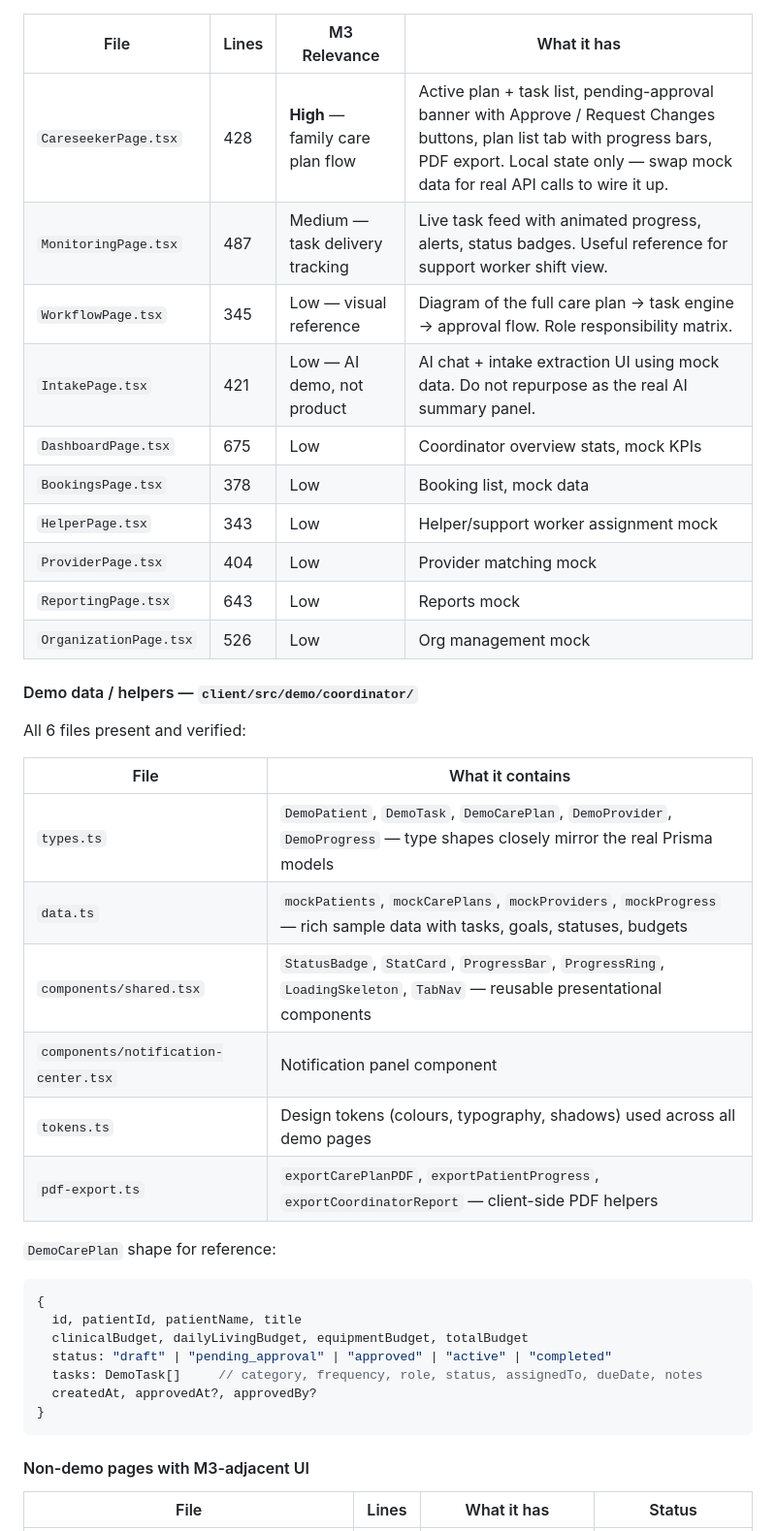
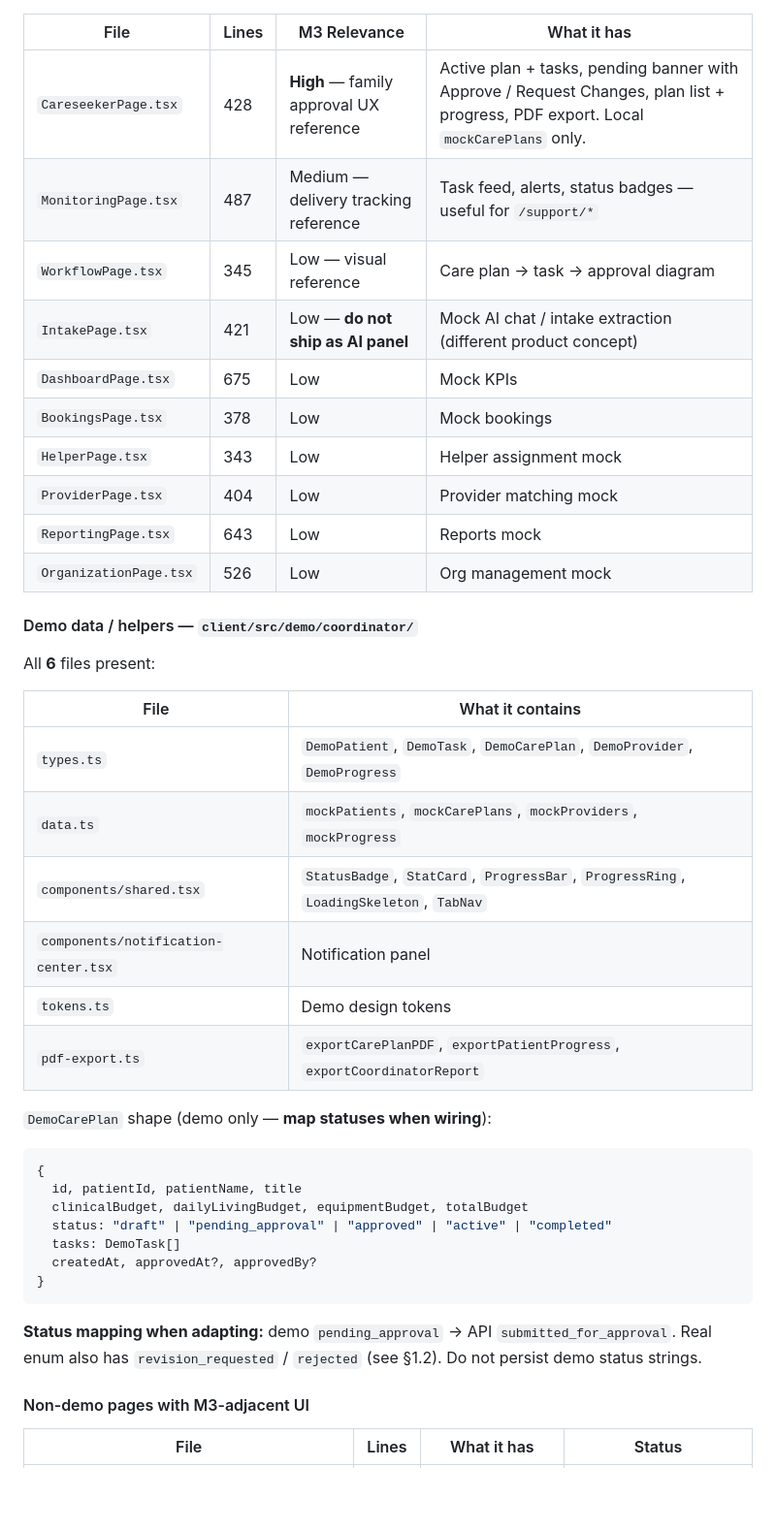
Before and after one commit to talhashafiqch008/riayah_plus, a Markdown page: docx/MILESTONE_THREE.md, the part around one of its changes. Shown at 97% size. GitHub-like rendering; blank space fills up the shorter version.

````diff
--- a/docx/MILESTONE_THREE.md
+++ b/docx/MILESTONE_THREE.md
@@ -376,40 +396,42 @@ All 10 pages are registered in the router under `DemoCoordinatorLayout` (routes
 
 | File | Lines | M3 Relevance | What it has |
 |---|---|---|---|
-| `CareseekerPage.tsx` | 428 | **High** — family care plan flow | Active plan + task list, pending-approval banner with Approve / Request Changes buttons, plan list tab with progress bars, PDF export. Local state only — swap mock data for real API calls to wire it up. |
-| `MonitoringPage.tsx` | 487 | Medium — task delivery tracking | Live task feed with animated progress, alerts, status badges. Useful reference for support worker shift view. |
-| `WorkflowPage.tsx` | 345 | Low — visual reference | Diagram of the full care plan → task engine → approval flow. Role responsibility matrix. |
-| `IntakePage.tsx` | 421 | Low — AI demo, not product | AI chat + intake extraction UI using mock data. Do not repurpose as the real AI summary panel. |
-| `DashboardPage.tsx` | 675 | Low | Coordinator overview stats, mock KPIs |
-| `BookingsPage.tsx` | 378 | Low | Booking list, mock data |
-| `HelperPage.tsx` | 343 | Low | Helper/support worker assignment mock |
+| `CareseekerPage.tsx` | 428 | **High** — family approval UX reference | Active plan + tasks, pending banner with Approve / Request Changes, plan list + progress, PDF export. Local `mockCarePlans` only. |
+| `MonitoringPage.tsx` | 487 | Medium — delivery tracking reference | Task feed, alerts, status badges — useful for `/support/*` |
+| `WorkflowPage.tsx` | 345 | Low — visual reference | Care plan → task → approval diagram |
+| `IntakePage.tsx` | 421 | Low — **do not ship as AI panel** | Mock AI chat / intake extraction (different product concept) |
+| `DashboardPage.tsx` | 675 | Low | Mock KPIs |
+| `BookingsPage.tsx` | 378 | Low | Mock bookings |
+| `HelperPage.tsx` | 343 | Low | Helper assignment mock |
 | `ProviderPage.tsx` | 404 | Low | Provider matching mock |
 | `ReportingPage.tsx` | 643 | Low | Reports mock |
 | `OrganizationPage.tsx` | 526 | Low | Org management mock |
 
 #### Demo data / helpers — `client/src/demo/coordinator/`
 
-All 6 files present and verified:
+All **6** files present:
 
 | File | What it contains |
 |---|---|
-| `types.ts` | `DemoPatient`, `DemoTask`, `DemoCarePlan`, `DemoProvider`, `DemoProgress` — type shapes closely mirror the real Prisma models |
-| `data.ts` | `mockPatients`, `mockCarePlans`, `mockProviders`, `mockProgress` — rich sample data with tasks, goals, statuses, budgets |
-| `components/shared.tsx` | `StatusBadge`, `StatCard`, `ProgressBar`, `ProgressRing`, `LoadingSkeleton`, `TabNav` — reusable presentational components |
-| `components/notification-center.tsx` | Notification panel component |
-| `tokens.ts` | Design tokens (colours, typography, shadows) used across all demo pages |
-| `pdf-export.ts` | `exportCarePlanPDF`, `exportPatientProgress`, `exportCoordinatorReport` — client-side PDF helpers |
+| `types.ts` | `DemoPatient`, `DemoTask`, `DemoCarePlan`, `DemoProvider`, `DemoProgress` |
+| `data.ts` | `mockPatients`, `mockCarePlans`, `mockProviders`, `mockProgress` |
+| `components/shared.tsx` | `StatusBadge`, `StatCard`, `ProgressBar`, `ProgressRing`, `LoadingSkeleton`, `TabNav` |
+| `components/notification-center.tsx` | Notification panel |
+| `tokens.ts` | Demo design tokens |
+| `pdf-export.ts` | `exportCarePlanPDF`, `exportPatientProgress`, `exportCoordinatorReport` |
 
-`DemoCarePlan` shape for reference:
+`DemoCarePlan` shape (demo only — **map statuses when wiring**):
 ```ts
 {
   id, patientId, patientName, title
   clinicalBudget, dailyLivingBudget, equipmentBudget, totalBudget
   status: "draft" | "pending_approval" | "approved" | "active" | "completed"
-  tasks: DemoTask[]     // category, frequency, role, status, assignedTo, dueDate, notes
+  tasks: DemoTask[]
   createdAt, approvedAt?, approvedBy?
 }
 ```
+
+**Status mapping when adapting:** demo `pending_approval` → API `submitted_for_approval`. Real enum also has `revision_requested` / `rejected` (see §1.2). Do not persist demo status strings.
 
 #### Non-demo pages with M3-adjacent UI
 
````
Also changed, not shown: other parts of docx/MILESTONE_THREE.md (+85 -57 lines).
